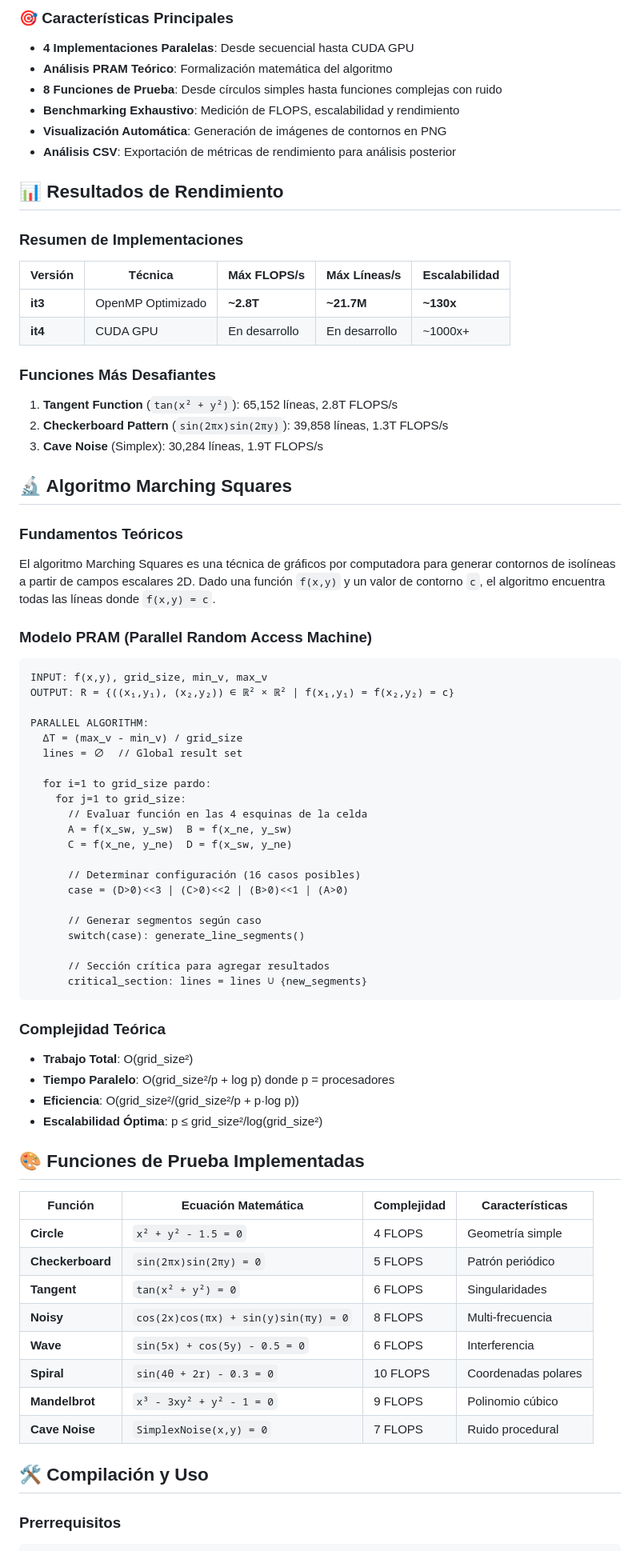
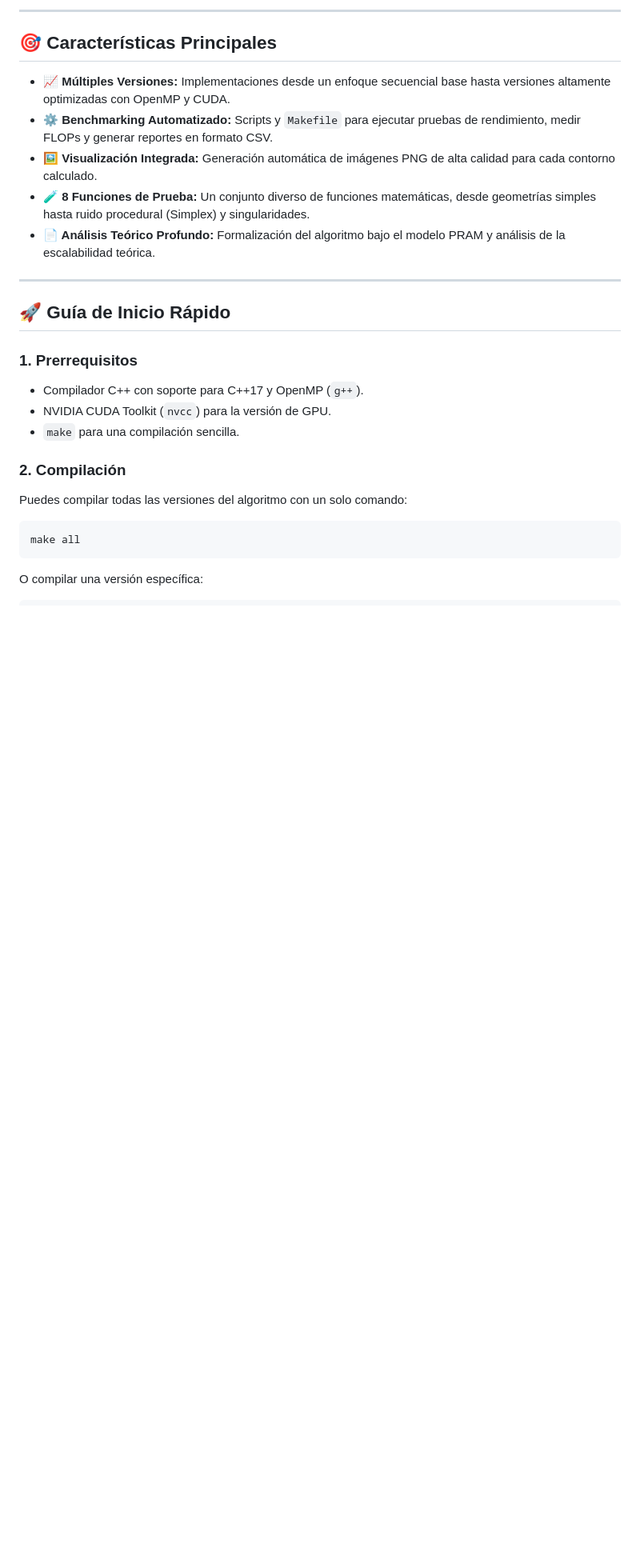
Before and after one commit to DavidHerencia/Marching-Squares-Parallel, a Markdown page: README.md, the part around one of its changes. Shown at 80% size. GitHub-like rendering; blank space fills up the shorter version.

````diff
--- a/README.md
+++ b/README.md
@@ -10,83 +12,32 @@ Una implementación de alto rendimiento del algoritmo **Marching Squares** utili
 
-### 🎯 Características Principales
+---
 
-- **4 Implementaciones Paralelas**: Desde secuencial hasta CUDA GPU
-- **Análisis PRAM Teórico**: Formalización matemática del algoritmo
-- **8 Funciones de Prueba**: Desde círculos simples hasta funciones complejas con ruido
-- **Benchmarking Exhaustivo**: Medición de FLOPS, escalabilidad y rendimiento
-- **Visualización Automática**: Generación de imágenes de contornos en PNG
-- **Análisis CSV**: Exportación de métricas de rendimiento para análisis posterior
+## 🎯 Características Principales
 
-## 📊 Resultados de Rendimiento
+-   **📈 Múltiples Versiones:** Implementaciones desde un enfoque secuencial base hasta versiones altamente optimizadas con OpenMP y CUDA.
+-   **⚙️ Benchmarking Automatizado:** Scripts y `Makefile` para ejecutar pruebas de rendimiento, medir FLOPs y generar reportes en formato CSV.
+-   **🖼️ Visualización Integrada:** Generación automática de imágenes PNG de alta calidad para cada contorno calculado.
+-   **🧪 8 Funciones de Prueba:** Un conjunto diverso de funciones matemáticas, desde geometrías simples hasta ruido procedural (Simplex) y singularidades.
+-   **📄 Análisis Teórico Profundo:** Formalización del algoritmo bajo el modelo PRAM y análisis de la escalabilidad teórica.
 
-### Resumen de Implementaciones
+---
 
-| Versión | Técnica | Máx FLOPS/s | Máx Líneas/s | Escalabilidad |
-|---------|---------|-------------|---------------|---------------|
-| **it3** | OpenMP Optimizado | **~2.8T** | **~21.7M** | **~130x** |
-| **it4** | CUDA GPU | En desarrollo | En desarrollo | ~1000x+ |
+## 🚀 Guía de Inicio Rápido
 
-### Funciones Más Desafiantes
+### 1. Prerrequisitos
 
-1. **Tangent Function** (`tan(x² + y²)`): 65,152 líneas, 2.8T FLOPS/s
-2. **Checkerboard Pattern** (`sin(2πx)sin(2πy)`): 39,858 líneas, 1.3T FLOPS/s
-3. **Cave Noise** (Simplex): 30,284 líneas, 1.9T FLOPS/s
+-   Compilador C++ con soporte para C++17 y OpenMP (`g++`).
+-   NVIDIA CUDA Toolkit (`nvcc`) para la versión de GPU.
+-   `make` para una compilación sencilla.
 
-## 🔬 Algoritmo Marching Squares
+### 2. Compilación
 
-### Fundamentos Teóricos
+Puedes compilar todas las versiones del algoritmo con un solo comando:
 
-El algoritmo Marching Squares es una técnica de gráficos por computadora para generar contornos de isolíneas a partir de campos escalares 2D. Dado una función `f(x,y)` y un valor de contorno `c`, el algoritmo encuentra todas las líneas donde `f(x,y) = c`.
-
-### Modelo PRAM (Parallel Random Access Machine)
-
-```mathematica
-INPUT: f(x,y), grid_size, min_v, max_v
-OUTPUT: R = {((x₁,y₁), (x₂,y₂)) ∈ ℝ² × ℝ² | f(x₁,y₁) = f(x₂,y₂) = c}
-
-PARALLEL ALGORITHM:
-  ΔT = (max_v - min_v) / grid_size
-  lines = ∅  // Global result set
-
-  for i=1 to grid_size pardo:
-    for j=1 to grid_size:
-      // Evaluar función en las 4 esquinas de la celda
-      A = f(x_sw, y_sw)  B = f(x_ne, y_sw)
-      C = f(x_ne, y_ne)  D = f(x_sw, y_ne)
-
-      // Determinar configuración (16 casos posibles)
-      case = (D>0)<<3 | (C>0)<<2 | (B>0)<<1 | (A>0)
-
-      // Generar segmentos según caso
-      switch(case): generate_line_segments()
-
-      // Sección crítica para agregar resultados
-      critical_section: lines = lines ∪ {new_segments}
+```bash
+make all
 ```
 
-### Complejidad Teórica
-
-- **Trabajo Total**: O(grid_size²)
-- **Tiempo Paralelo**: O(grid_size²/p + log p) donde p = procesadores
-- **Eficiencia**: O(grid_size²/(grid_size²/p + p·log p))
-- **Escalabilidad Óptima**: p ≤ grid_size²/log(grid_size²)
-
-
-## 🎨 Funciones de Prueba Implementadas
-
-| Función | Ecuación Matemática | Complejidad | Características |
-|---------|-------------------|-------------|-----------------|
-| **Circle** | `x² + y² - 1.5 = 0` | 4 FLOPS | Geometría simple |
-| **Checkerboard** | `sin(2πx)sin(2πy) = 0` | 5 FLOPS | Patrón periódico |
-| **Tangent** | `tan(x² + y²) = 0` | 6 FLOPS | Singularidades |
-| **Noisy** | `cos(2x)cos(πx) + sin(y)sin(πy) = 0` | 8 FLOPS | Multi-frecuencia |
-| **Wave** | `sin(5x) + cos(5y) - 0.5 = 0` | 6 FLOPS | Interferencia |
-| **Spiral** | `sin(4θ + 2r) - 0.3 = 0` | 10 FLOPS | Coordenadas polares |
-| **Mandelbrot** | `x³ - 3xy² + y² - 1 = 0` | 9 FLOPS | Polinomio cúbico |
-| **Cave Noise** | `SimplexNoise(x,y) = 0` | 7 FLOPS | Ruido procedural |
-
-## 🛠️ Compilación y Uso
-
-### Prerrequisitos
+O compilar una versión específica:
 
 ```bash
````
Also changed, not shown: other parts of README.md (+57 -53 lines).
